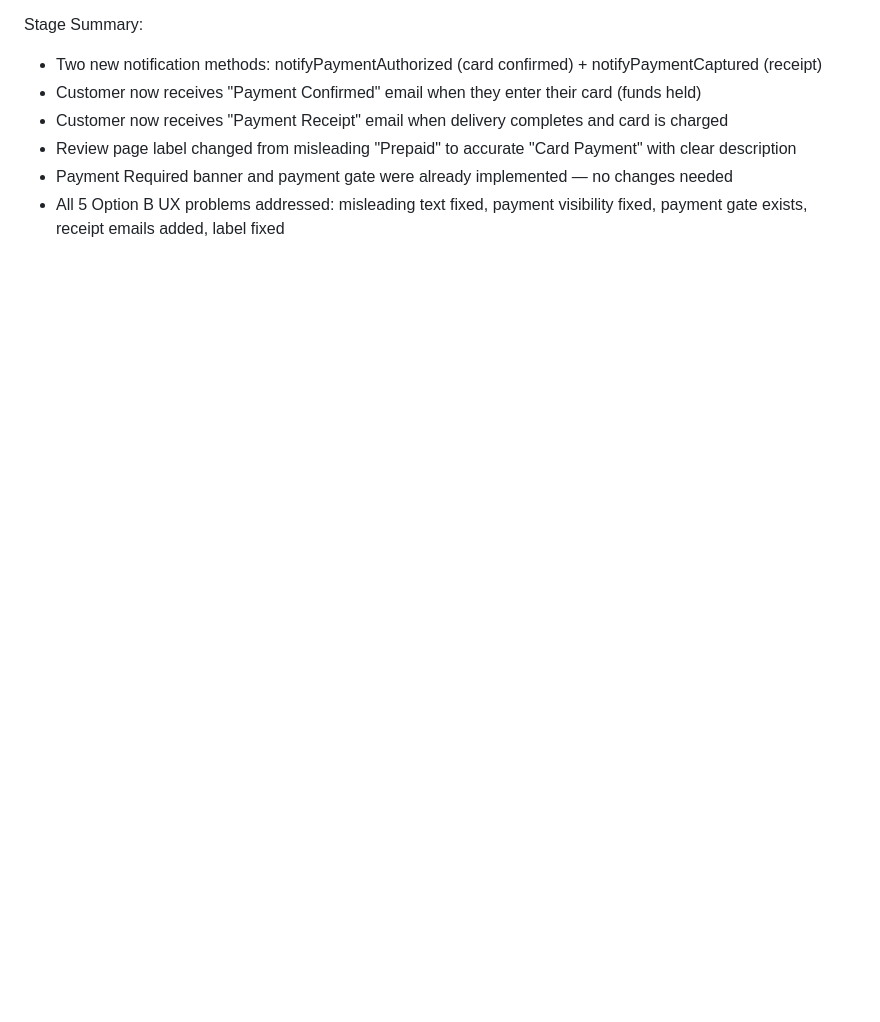
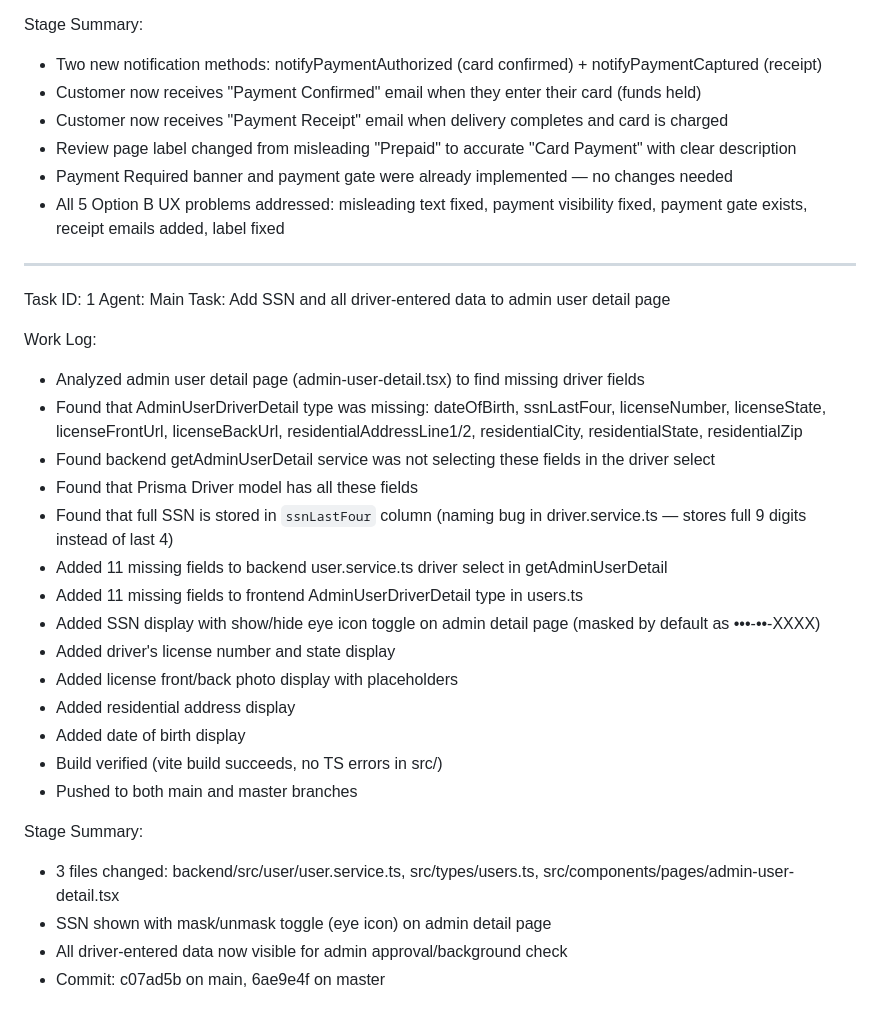
Before and after one commit to SusaTechnology/101drivers-frontend, a Markdown page: worklog.md, the part around the change. Drawn GitHub-style; blank space fills up the shorter version.

Commit message:
e7b0de2d-ad64-4647-be14-fc3872d8327a

```diff
--- a/worklog.md
+++ b/worklog.md
@@ -207,3 +207,29 @@ Stage Summary:
 - Review page label changed from misleading "Prepaid" to accurate "Card Payment" with clear description
 - Payment Required banner and payment gate were already implemented — no changes needed
 - All 5 Option B UX problems addressed: misleading text fixed, payment visibility fixed, payment gate exists, receipt emails added, label fixed
+---
+Task ID: 1
+Agent: Main
+Task: Add SSN and all driver-entered data to admin user detail page
+
+Work Log:
+- Analyzed admin user detail page (admin-user-detail.tsx) to find missing driver fields
+- Found that AdminUserDriverDetail type was missing: dateOfBirth, ssnLastFour, licenseNumber, licenseState, licenseFrontUrl, licenseBackUrl, residentialAddressLine1/2, residentialCity, residentialState, residentialZip
+- Found backend getAdminUserDetail service was not selecting these fields in the driver select
+- Found that Prisma Driver model has all these fields
+- Found that full SSN is stored in `ssnLastFour` column (naming bug in driver.service.ts — stores full 9 digits instead of last 4)
+- Added 11 missing fields to backend user.service.ts driver select in getAdminUserDetail
+- Added 11 missing fields to frontend AdminUserDriverDetail type in users.ts
+- Added SSN display with show/hide eye icon toggle on admin detail page (masked by default as •••-••-XXXX)
+- Added driver's license number and state display
+- Added license front/back photo display with placeholders
+- Added residential address display
+- Added date of birth display
+- Build verified (vite build succeeds, no TS errors in src/)
+- Pushed to both main and master branches
+
+Stage Summary:
+- 3 files changed: backend/src/user/user.service.ts, src/types/users.ts, src/components/pages/admin-user-detail.tsx
+- SSN shown with mask/unmask toggle (eye icon) on admin detail page
+- All driver-entered data now visible for admin approval/background check
+- Commit: c07ad5b on main, 6ae9e4f on master
```
